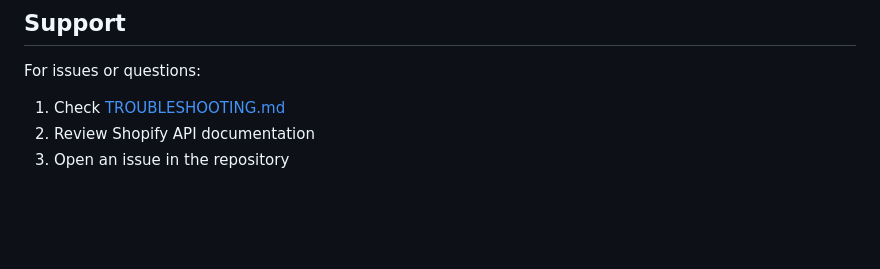
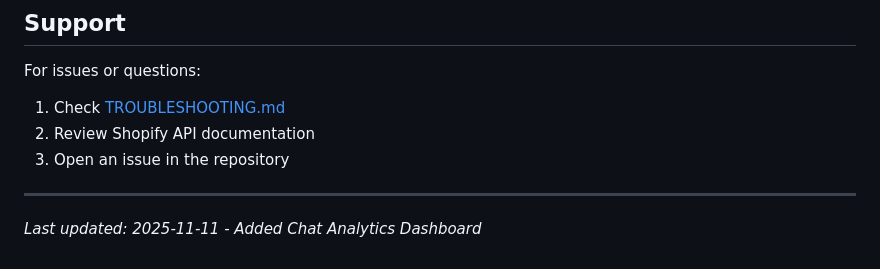
Before and after one commit to NicP83/shopify-data-api, a Markdown page: README.md, the part around the change. Rendered like a GitHub page; blank space fills up the shorter version.

```diff
--- a/README.md
+++ b/README.md
@@ -194,3 +194,6 @@ For issues or questions:
 1. Check [TROUBLESHOOTING.md](docs/TROUBLESHOOTING.md)
 2. Review Shopify API documentation
 3. Open an issue in the repository
+
+---
+*Last updated: 2025-11-11 - Added Chat Analytics Dashboard*
```
